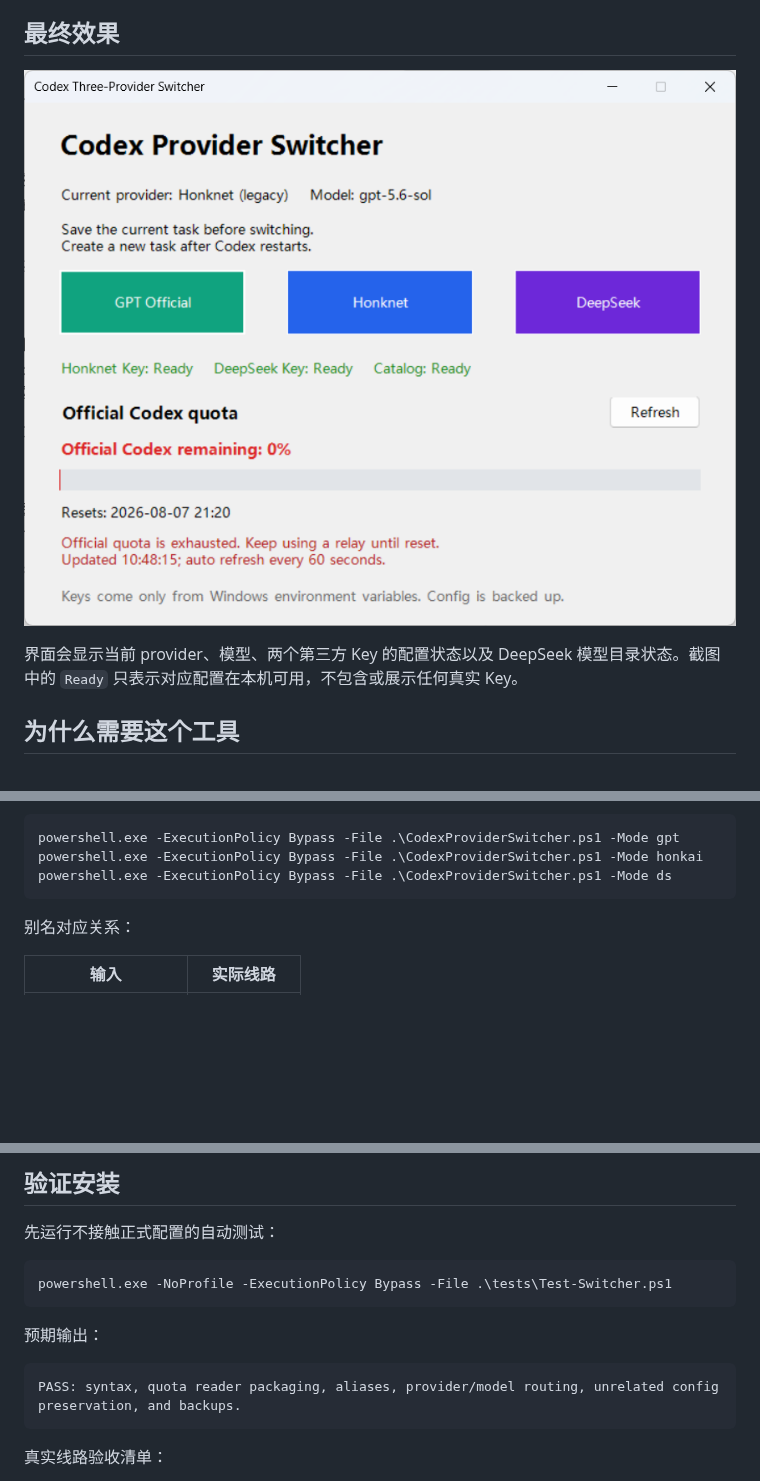
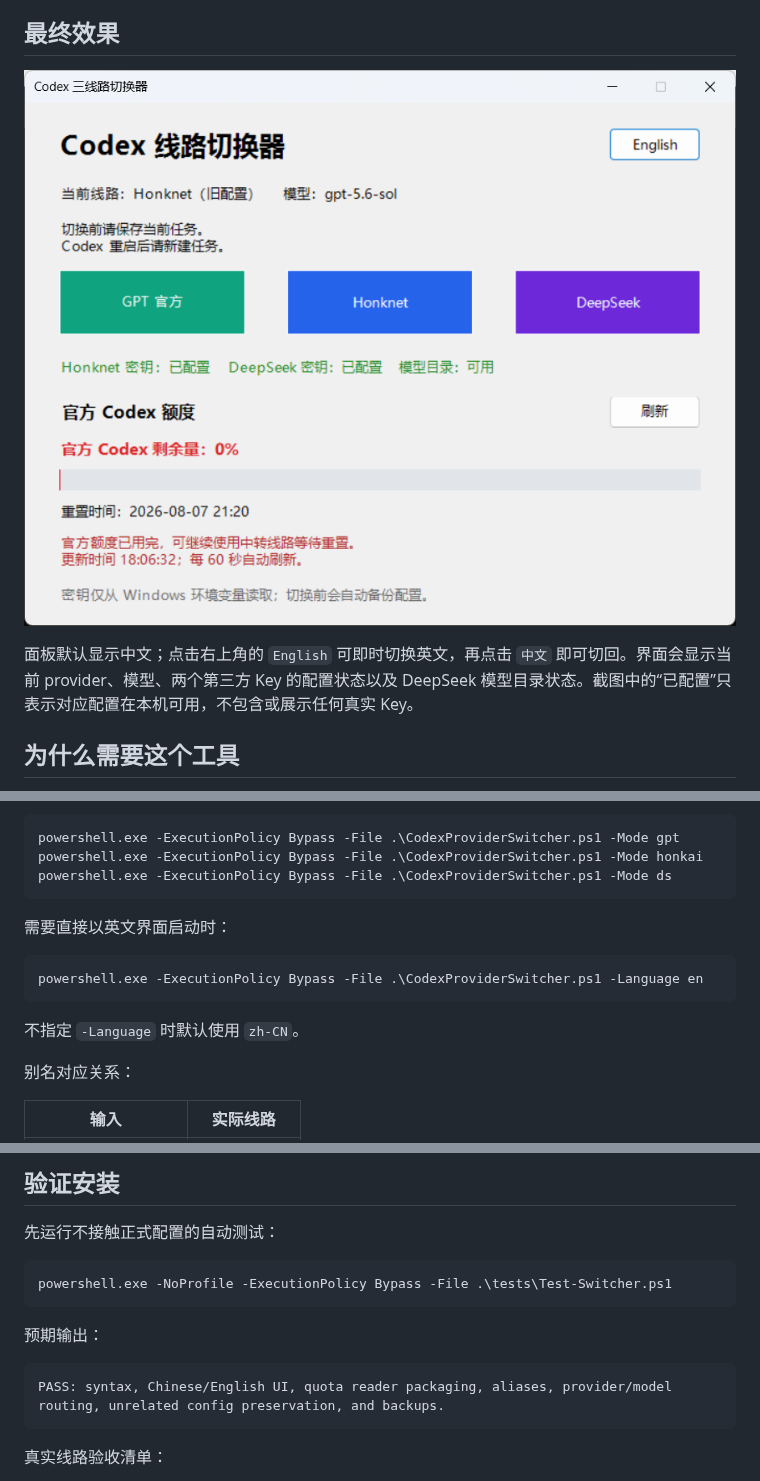
Before and after one commit to Frog1205/codex-three-provider-switcher, a Markdown page: README.md, 3 parts joined by grey strips. GitHub-like rendering; pictures changed too: docs/assets/codex-provider-switcher.png; blank space fills up the shorter version.

Commit message:
Add Chinese and English switcher UI
Use Chinese by default, support instant in-window language switching, preserve Windows PowerShell 5.1 encoding compatibility, and update documentation and screenshots.

````diff
--- a/README.md
+++ b/README.md
@@ -14,7 +14,7 @@
 
 ![Codex 三线路切换器最终界面](docs/assets/codex-provider-switcher.png)
 
-界面会显示当前 provider、模型、两个第三方 Key 的配置状态以及 DeepSeek 模型目录状态。截图中的 `Ready` 只表示对应配置在本机可用，不包含或展示任何真实 Key。
+面板默认显示中文；点击右上角的 `English` 可即时切换英文，再点击 `中文` 即可切回。界面会显示当前 provider、模型、两个第三方 Key 的配置状态以及 DeepSeek 模型目录状态。截图中的“已配置”只表示对应配置在本机可用，不包含或展示任何真实 Key。
 
 ## 为什么需要这个工具
 
@@ -268,6 +271,14 @@ powershell.exe -ExecutionPolicy Bypass -File .\CodexProviderSwitcher.ps1 -Mode g
 powershell.exe -ExecutionPolicy Bypass -File .\CodexProviderSwitcher.ps1 -Mode honkai
 powershell.exe -ExecutionPolicy Bypass -File .\CodexProviderSwitcher.ps1 -Mode ds
 ```
+
+需要直接以英文界面启动时：
+
+```powershell
+powershell.exe -ExecutionPolicy Bypass -File .\CodexProviderSwitcher.ps1 -Language en
+```
+
+不指定 `-Language` 时默认使用 `zh-CN`。
 
 别名对应关系：
 
@@ -344,7 +355,7 @@ powershell.exe -NoProfile -ExecutionPolicy Bypass -File .\tests\Test-Switcher.ps
 预期输出：
 
 ```text
-PASS: syntax, quota reader packaging, aliases, provider/model routing, unrelated config preservation, and backups.
+PASS: syntax, Chinese/English UI, quota reader packaging, aliases, provider/model routing, unrelated config preservation, and backups.
 ```
 
 真实线路验收清单：
````
Also changed, not shown: other parts of README.md (+3 -0 lines), 2 other files.
